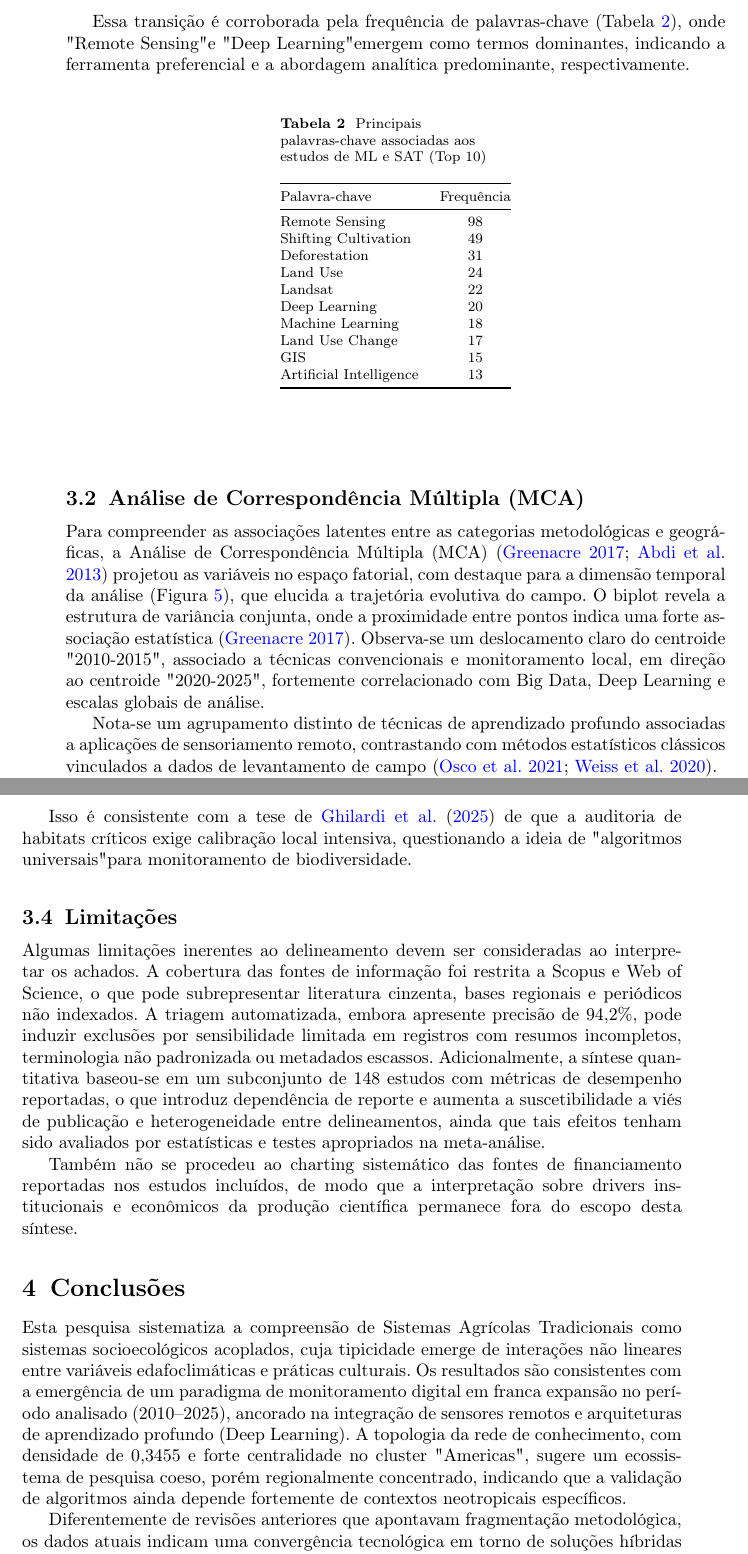
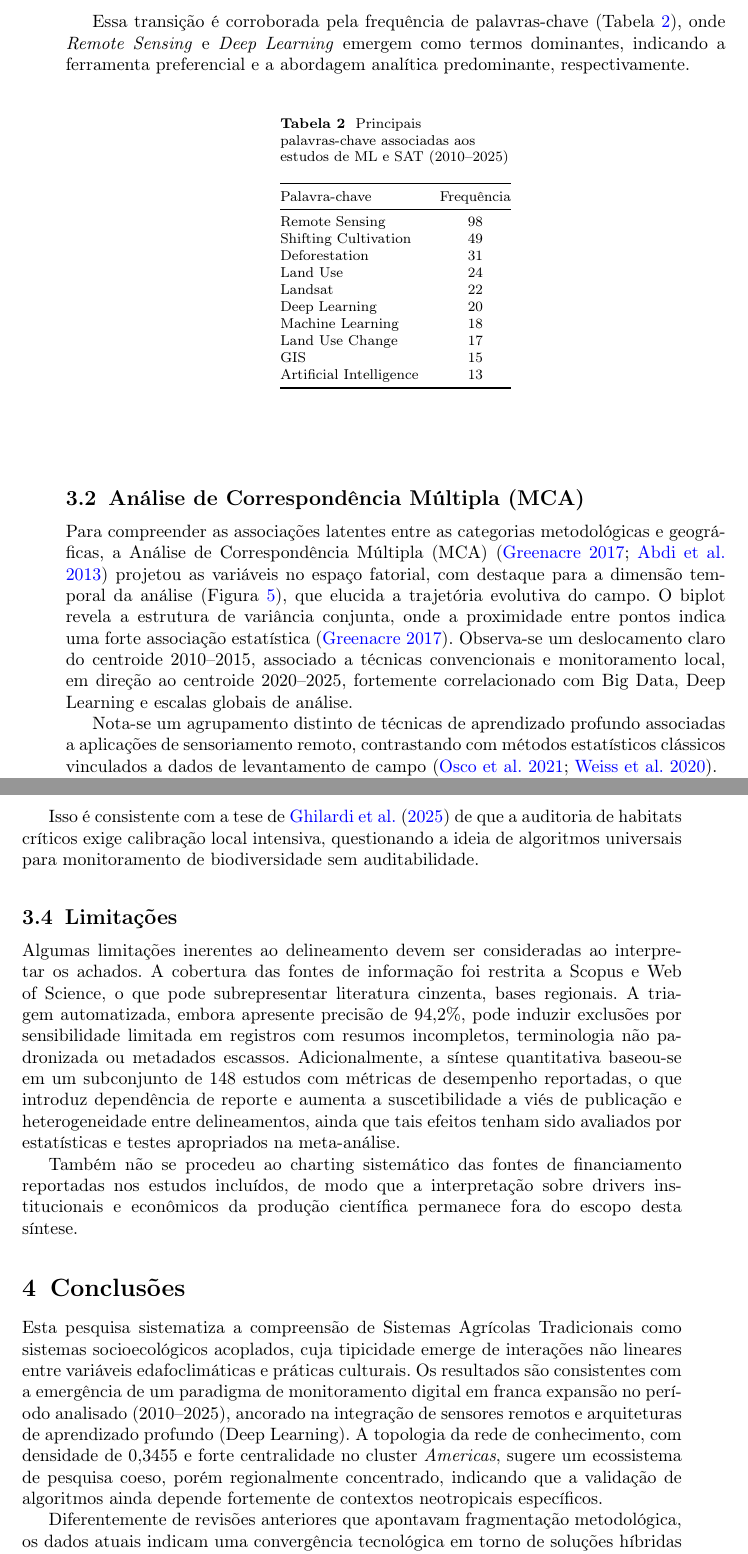
Before and after one commit to ldvsantos/catuxe_artigo_1, a LaTeX paper (8-REVISÃO_ESCOPO_SAT/latex/sn-article.tex): two parts of pages 10 and 13 of 19, joined at a grey line, cut so that both start at the same text. Compiled offline with pdfLaTeX.

Commit message:
Atualização aspas

```diff
--- a/8-REVISÃO_ESCOPO_SAT/latex/sn-article.tex
+++ b/8-REVISÃO_ESCOPO_SAT/latex/sn-article.tex
@@ -251,11 +251,11 @@ Ao aprofundar a análise estrutural, a detecção de comunidades (Figura \ref{fi
 \label{fig:network_communities}
 \end{figure}
 
-Essa transição é corroborada pela frequência de palavras-chave (Tabela \ref{tab:keywords}), onde "Remote Sensing" e "Deep Learning" emergem como termos dominantes, indicando a ferramenta preferencial e a abordagem analítica predominante, respectivamente.
+Essa transição é corroborada pela frequência de palavras-chave (Tabela \ref{tab:keywords}), onde \textit{Remote Sensing} e \textit{Deep Learning} emergem como termos dominantes, indicando a ferramenta preferencial e a abordagem analítica predominante, respectivamente.
 
 \begin{table}[h]
 \centering
-\caption{Principais palavras-chave associadas aos estudos de ML e SAT (Top 10)}
+\caption{Principais palavras-chave associadas aos estudos de ML e SAT (2010--2025)}
 \label{tab:keywords}
 \begin{tabular}{@{}lc@{}}
 \toprule
@@ -278,7 +278,7 @@ Artificial Intelligence & 13 \\
 
 \subsection[Análise de Correspondência Múltipla]{Análise de Correspondência Múltipla (MCA)}
 
-Para compreender as associações latentes entre as categorias metodológicas e geográficas, a Análise de Correspondência Múltipla (MCA) \citep{Greenacre2017,Abdi2014} projetou as variáveis no espaço fatorial, com destaque para a dimensão temporal da análise (Figura \ref{fig:mca_temporal}), que elucida a trajetória evolutiva do campo. O biplot revela a estrutura de variância conjunta, onde a proximidade entre pontos indica uma forte associação estatística \citep{Greenacre2017}. Observa-se um deslocamento claro do centroide "2010-2015", associado a técnicas convencionais e monitoramento local, em direção ao centroide "2020-2025", fortemente correlacionado com Big Data, Deep Learning e escalas globais de análise.
+Para compreender as associações latentes entre as categorias metodológicas e geográficas, a Análise de Correspondência Múltipla (MCA) \citep{Greenacre2017,Abdi2014} projetou as variáveis no espaço fatorial, com destaque para a dimensão temporal da análise (Figura \ref{fig:mca_temporal}), que elucida a trajetória evolutiva do campo. O biplot revela a estrutura de variância conjunta, onde a proximidade entre pontos indica uma forte associação estatística \citep{Greenacre2017}. Observa-se um deslocamento claro do centroide 2010--2015, associado a técnicas convencionais e monitoramento local, em direção ao centroide 2020--2025, fortemente correlacionado com Big Data, Deep Learning e escalas globais de análise.
 
 \begin{figure}[h]
 \centering
@@ -346,15 +346,15 @@ A validade ecológica dos modelos também enfrenta o desafio da "falácia da esc
 
-Isso é consistente com a tese de \cite{Ghilardi2025} de que a auditoria de habitats críticos exige calibração local intensiva, questionando a ideia de "algoritmos universais" para monitoramento de biodiversidade.
+Isso é consistente com a tese de \cite{Ghilardi2025} de que a auditoria de habitats críticos exige calibração local intensiva, questionando a ideia de algoritmos universais para monitoramento de biodiversidade sem auditabilidade.
 
 \subsection[Limitações]{Limitações}
 
-Algumas limitações inerentes ao delineamento devem ser consideradas ao interpretar os achados. A cobertura das fontes de informação foi restrita a Scopus e Web of Science, o que pode subrepresentar literatura cinzenta, bases regionais e periódicos não indexados. A triagem automatizada, embora apresente precisão de 94,2\%, pode induzir exclusões por sensibilidade limitada em registros com resumos incompletos, terminologia não padronizada ou metadados escassos. Adicionalmente, a síntese quantitativa baseou-se em um subconjunto de 148 estudos com métricas de desempenho reportadas, o que introduz dependência de reporte e aumenta a suscetibilidade a viés de publicação e heterogeneidade entre delineamentos, ainda que tais efeitos tenham sido avaliados por estatísticas e testes apropriados na meta-análise.
+Algumas limitações inerentes ao delineamento devem ser consideradas ao interpretar os achados. A cobertura das fontes de informação foi restrita a Scopus e Web of Science, o que pode subrepresentar literatura cinzenta, bases regionais. A triagem automatizada, embora apresente precisão de 94,2\%, pode induzir exclusões por sensibilidade limitada em registros com resumos incompletos, terminologia não padronizada ou metadados escassos. Adicionalmente, a síntese quantitativa baseou-se em um subconjunto de 148 estudos com métricas de desempenho reportadas, o que introduz dependência de reporte e aumenta a suscetibilidade a viés de publicação e heterogeneidade entre delineamentos, ainda que tais efeitos tenham sido avaliados por estatísticas e testes apropriados na meta-análise.
 
 Também não se procedeu ao charting sistemático das fontes de financiamento reportadas nos estudos incluídos, de modo que a interpretação sobre drivers institucionais e econômicos da produção científica permanece fora do escopo desta síntese.
 
 \section[Conclusoes]{Conclusões}
 
-Esta pesquisa sistematiza a compreensão de Sistemas Agrícolas Tradicionais como sistemas socioecológicos acoplados, cuja tipicidade emerge de interações não lineares entre variáveis edafoclimáticas e práticas culturais. Os resultados são consistentes com a emergência de um paradigma de monitoramento digital em franca expansão no período analisado (2010--2025), ancorado na integração de sensores remotos e arquiteturas de aprendizado profundo (Deep Learning). A topologia da rede de conhecimento, com densidade de 0,3455 e forte centralidade no cluster "Americas", sugere um ecossistema de pesquisa coeso, porém regionalmente concentrado, indicando que a validação de algoritmos ainda depende fortemente de contextos neotropicais específicos.
+Esta pesquisa sistematiza a compreensão de Sistemas Agrícolas Tradicionais como sistemas socioecológicos acoplados, cuja tipicidade emerge de interações não lineares entre variáveis edafoclimáticas e práticas culturais. Os resultados são consistentes com a emergência de um paradigma de monitoramento digital em franca expansão no período analisado (2010--2025), ancorado na integração de sensores remotos e arquiteturas de aprendizado profundo (Deep Learning). A topologia da rede de conhecimento, com densidade de 0,3455 e forte centralidade no cluster \textit{Americas}, sugere um ecossistema de pesquisa coeso, porém regionalmente concentrado, indicando que a validação de algoritmos ainda depende fortemente de contextos neotropicais específicos.
 
 Diferentemente de revisões anteriores que apontavam fragmentação metodológica, os dados atuais indicam uma convergência tecnológica em torno de soluções híbridas e explicáveis. O exame dos 18 estudos de Alta aderência sugere que parte da fronteira do conhecimento tem avançado além da simples classificação de cobertura do solo, aproximando-se de gêmeos digitais com potencial de inferir fitopatologias, dinâmica de carbono e mobilidade humana em condições operacionais reportadas. Contudo, a transposição dessas evidências para decisões de salvaguarda enfrenta o desafio da robustez externa, pois modelos treinados em contextos de alta disponibilidade de dados, carecem de validação sistemática em paisagens de agricultura itinerante na Ásia ou África, limitando sua escalabilidade regulatória.
 
```
Also changed, not shown: 8-REVISÃO_ESCOPO_SAT/latex/sn-article.tex (6 more changed lines).
